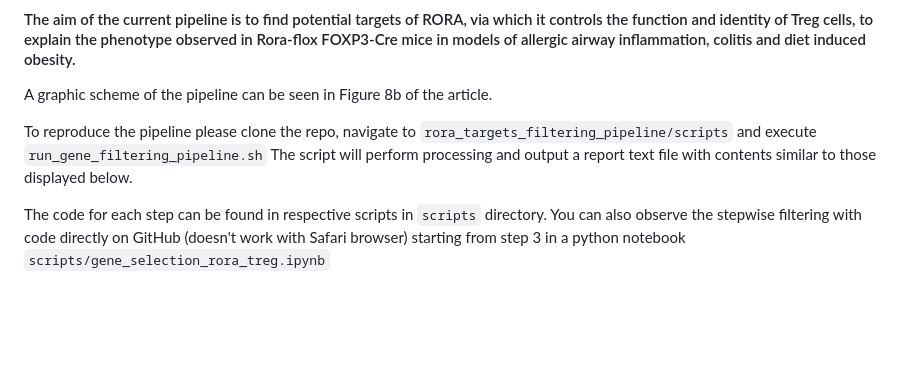
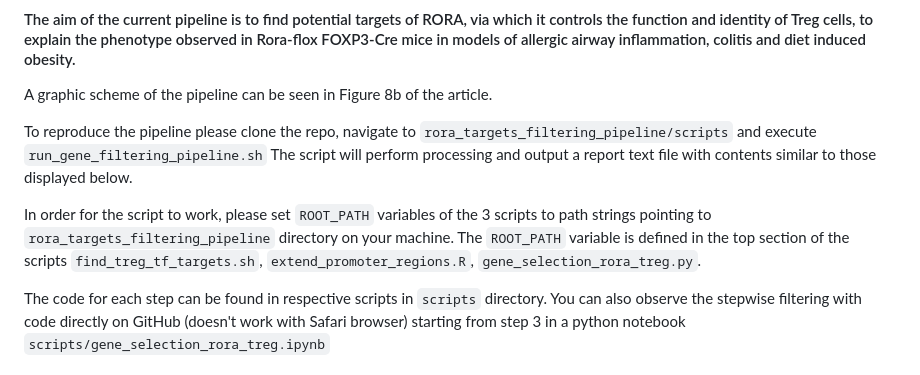
Before and after one commit to artem-ii/rora-foxp3, a Markdown page: rora_targets_filtering_pipeline/README.md, the part around the change. Rendered like a GitHub page; blank space fills up the shorter version.

Commit message:
added path variables description to readme

```diff
--- a/rora_targets_filtering_pipeline/README.md
+++ b/rora_targets_filtering_pipeline/README.md
@@ -5,6 +5,8 @@ A graphic scheme of the pipeline can be seen in Figure 8b of the article.
 
 To reproduce the pipeline please clone the repo, navigate to `rora_targets_filtering_pipeline/scripts` and execute `run_gene_filtering_pipeline.sh`
 The script will perform processing and output a report text file with contents similar to those displayed below.
+
+In order for the script to work, please set `ROOT_PATH` variables of the 3 scripts to path strings pointing to `rora_targets_filtering_pipeline` directory on your machine. The `ROOT_PATH` variable is defined in the top section of the scripts `find_treg_tf_targets.sh`, `extend_promoter_regions.R`, `gene_selection_rora_treg.py`.
 
 The code for each step can be found in respective scripts in `scripts` directory.
 You can also observe the stepwise filtering with code directly on GitHub (doesn't work with Safari browser) starting from step 3 in a python notebook `scripts/gene_selection_rora_treg.ipynb`
```
